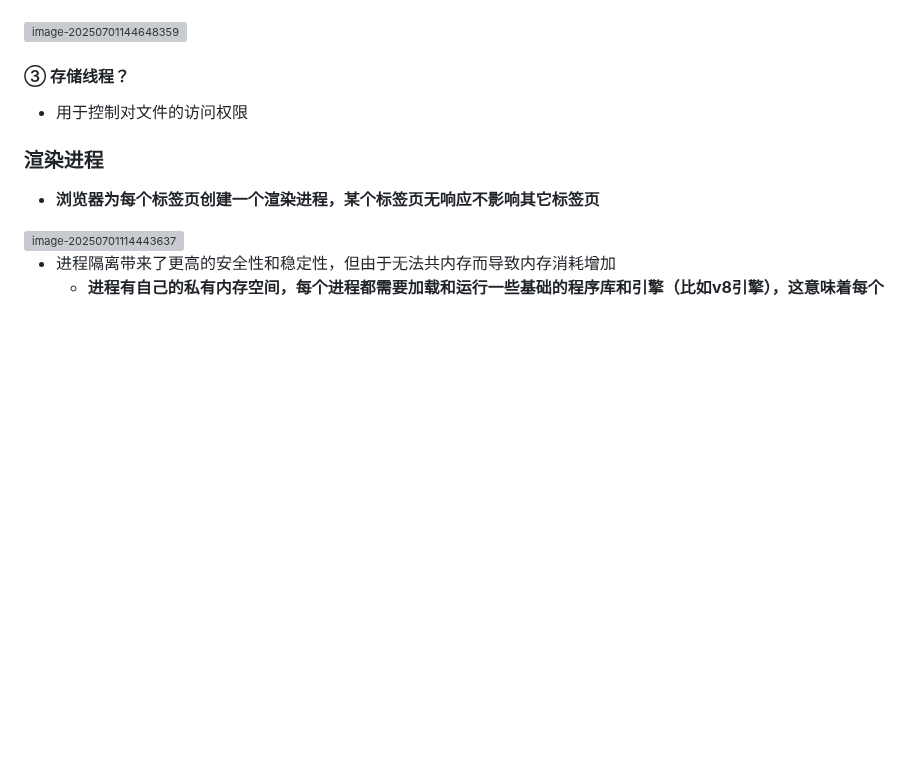
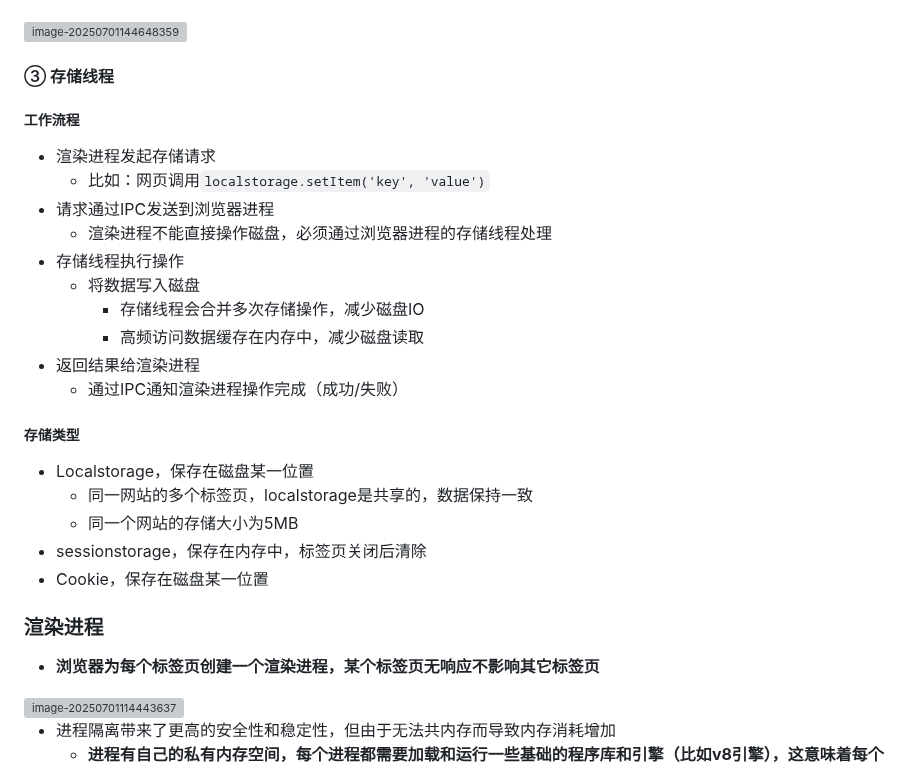
Before and after one commit to shilixiaoqiaoya/typora, a Markdown page: 计算机基础知识.md, the part around the change. GitHub-like rendering; blank space fills up the shorter version; grey boxes are pictures that could not be loaded.

Commit message:
feat: 存储线程

```diff
--- a/计算机基础知识.md
+++ b/计算机基础知识.md
@@ -518,13 +518,30 @@ https://www.example.com.
 
 
 
-#### ③ 存储线程？
+#### ③ 存储线程
 
-- 用于控制对文件的访问权限
+##### 工作流程
+
+- 渲染进程发起存储请求
+  - 比如：网页调用`localstorage.setItem('key', 'value')`
+- 请求通过IPC发送到浏览器进程
+  - 渲染进程不能直接操作磁盘，必须通过浏览器进程的存储线程处理
+- 存储线程执行操作
+  - 将数据写入磁盘
+    - 存储线程会合并多次存储操作，减少磁盘IO
+    - 高频访问数据缓存在内存中，减少磁盘读取
+- 返回结果给渲染进程
+  - 通过IPC通知渲染进程操作完成（成功/失败）
 
 
 
+##### 存储类型
 
+- Localstorage，保存在磁盘某一位置
+  - 同一网站的多个标签页，localstorage是共享的，数据保持一致
+  - 同一个网站的存储大小为5MB
+- sessionstorage，保存在内存中，标签页关闭后清除
+- Cookie，保存在磁盘某一位置
 
 
 
```
